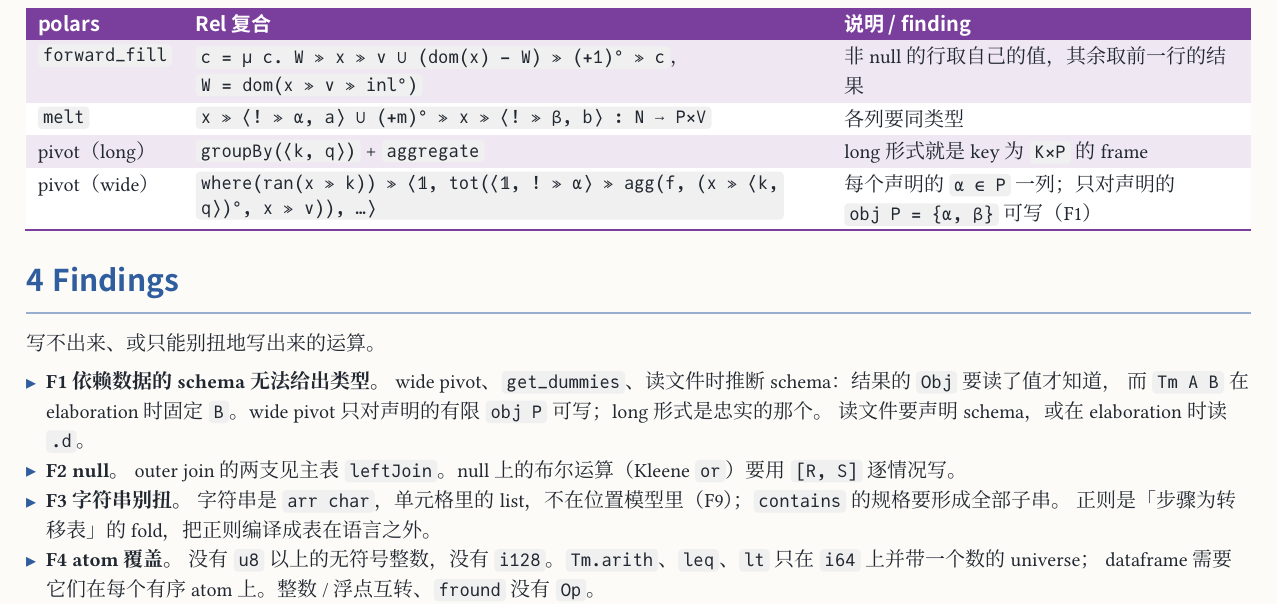
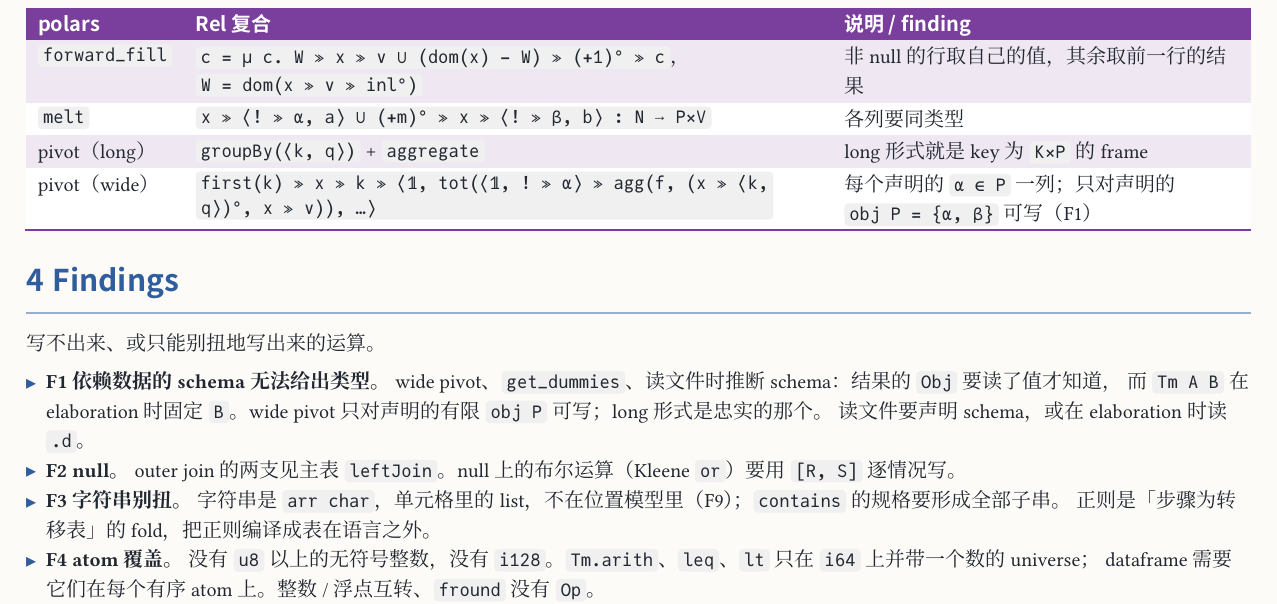
Before and after one commit to co-dh/rel, a Typst document (doc/dataframe-design.zh.typ): part of page 6 of 6, cut so that both start at the same text. The pictures show the PDF file doc/dataframe-design.zh.pdf that the author committed with the source.

Commit message:
doc: pivot rows by first(k)
Co-Authored-By: Claude Opus 5.5 <noreply@anthropic.com>
Claude-Session: https://claude.ai/code/session_01SmYQDTuPwACpUfzkVCUS32

```diff
--- a/doc/dataframe-design.zh.typ
+++ b/doc/dataframe-design.zh.typ
@@ -236,7 +236,7 @@ win(w)        = ≥ₙ ∩ <ₙ ≫ (+w)°                i ↦ i−w < j ≤ i
   [`forward_fill`], [`c = μ c. W ≫ x ≫ v ∪ (dom(x) − W) ≫ (+1)° ≫ c`，`W = dom(x ≫ v ≫ inl°)`], [非 null 的行取自己的值，其余取前一行的结果],
   [`melt`], [`x ≫ ⟨! ≫ α, a⟩ ∪ (+m)° ≫ x ≫ ⟨! ≫ β, b⟩ : N ⟶ P×V`], [各列要同类型],
   [pivot（long）], [`groupBy(⟨k, q⟩)` + `aggregate`], [long 形式就是 key 为 `K×P` 的 frame],
-  [pivot（wide）], [`where(ran(x ≫ k)) ≫ ⟨𝟙, tot(⟨𝟙, ! ≫ α⟩ ≫ agg(f, (x ≫ ⟨k, q⟩)°, x ≫ v)), …⟩`], [每个声明的 `α ∈ P` 一列；只对声明的 `obj P = {α, β}` 可写（F1）],
+  [pivot（wide）], [`first(k) ≫ x ≫ k ≫ ⟨𝟙, tot(⟨𝟙, ! ≫ α⟩ ≫ agg(f, (x ≫ ⟨k, q⟩)°, x ≫ v)), …⟩`], [每个声明的 `α ∈ P` 一列；只对声明的 `obj P = {α, β}` 可写（F1）],
 )
 
 // ───────────────────────────── 4
```
Also changed, not shown: doc/dataframe-design.zh.pdf.
